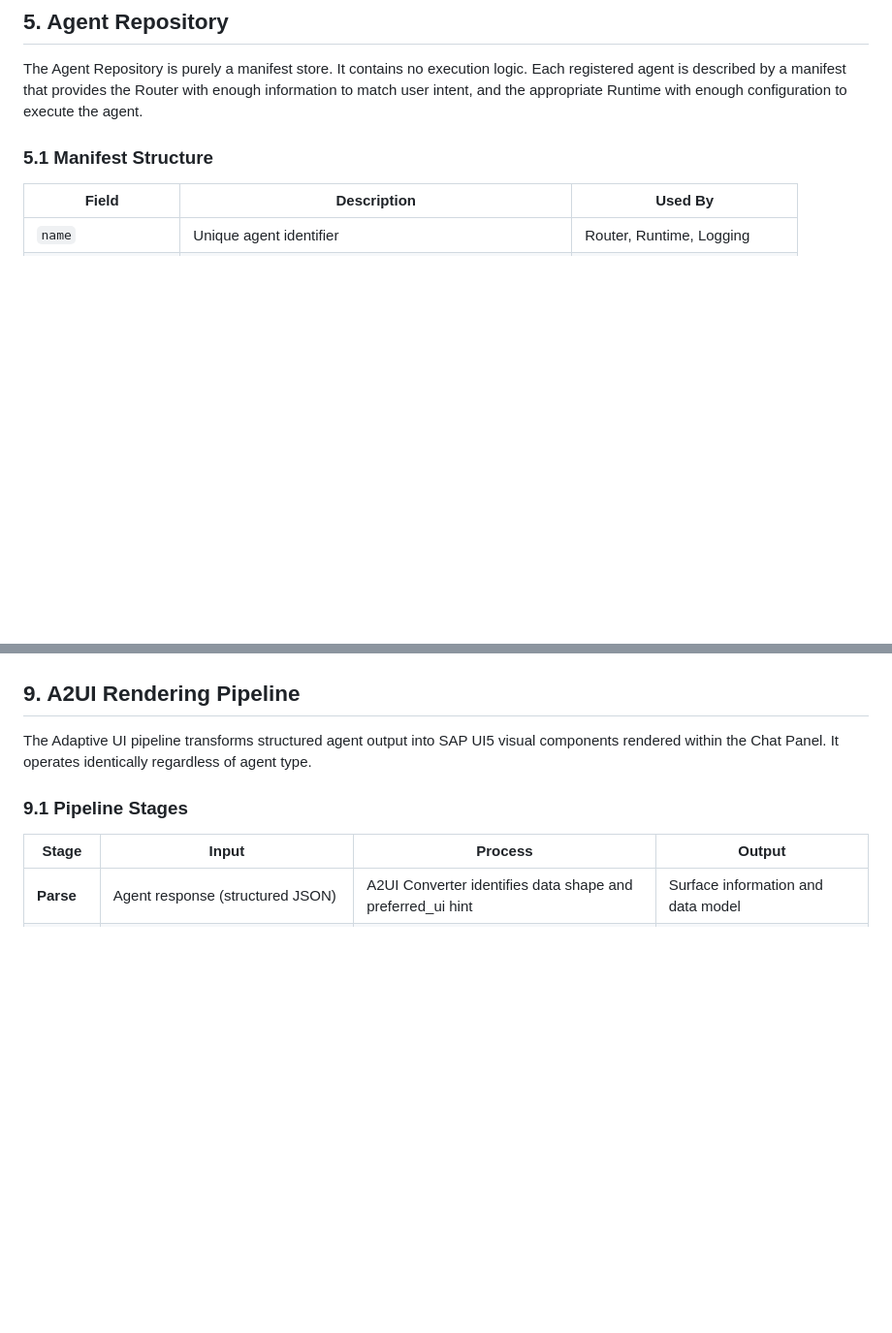
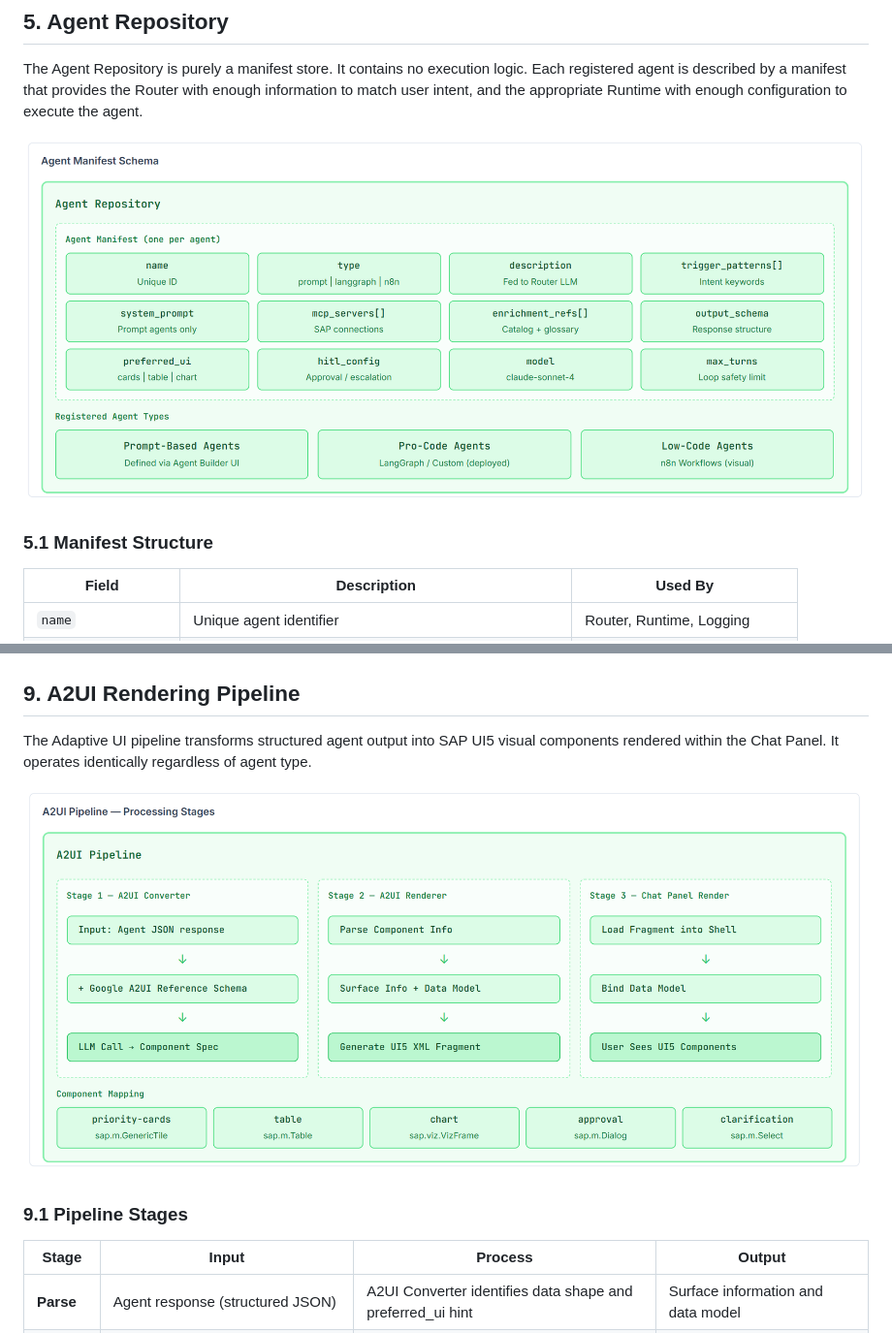
Before and after one commit to Aarini-Consulting/mosaic, a Markdown page: PRD.md, 2 parts joined by grey strips. Shown: that part at 97% size. Drawn GitHub-style; pictures changed too: docs/assets/a2ui-renderer.png (added), docs/assets/agent-repository.png (added); blank space fills up the shorter version.

Commit message:
feat: added a2ui renderer

```diff
--- a/PRD.md
+++ b/PRD.md
@@ -87,6 +87,8 @@ Prompt-based agents serve as rapid prototypes. When usage patterns stabilize and
 ## 5. Agent Repository
 
 The Agent Repository is purely a manifest store. It contains no execution logic. Each registered agent is described by a manifest that provides the Router with enough information to match user intent, and the appropriate Runtime with enough configuration to execute the agent.
+
+![alt text](./docs/assets/agent-repository.png)
 
 ### 5.1 Manifest Structure
 
@@ -206,6 +208,8 @@ When the loop pauses for HITL, the Runtime serializes agent state (conversation
 ## 9. A2UI Rendering Pipeline
 
 The Adaptive UI pipeline transforms structured agent output into SAP UI5 visual components rendered within the Chat Panel. It operates identically regardless of agent type.
+
+![alt text](./docs/assets/a2ui-renderer.png)
 
 ### 9.1 Pipeline Stages
 
```
